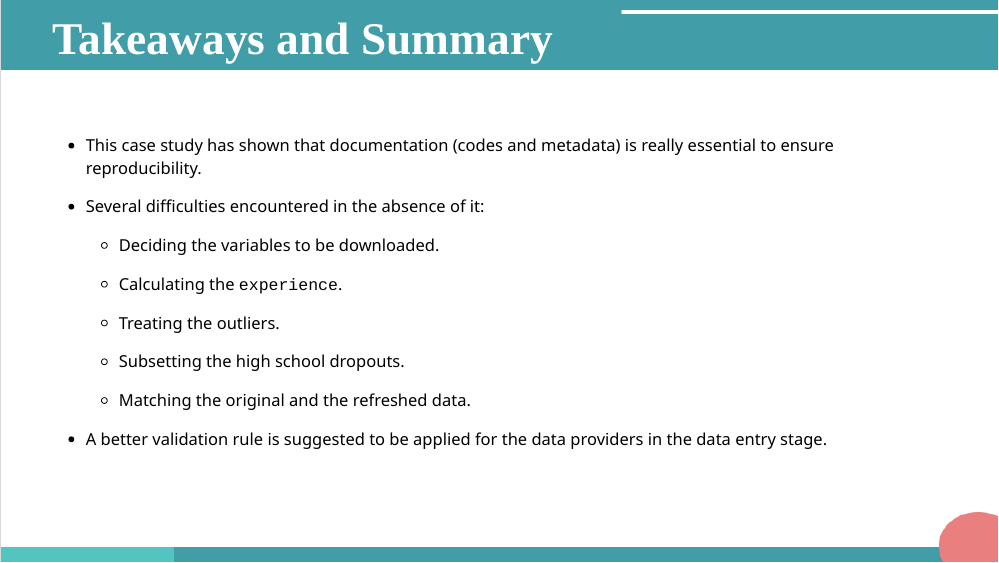
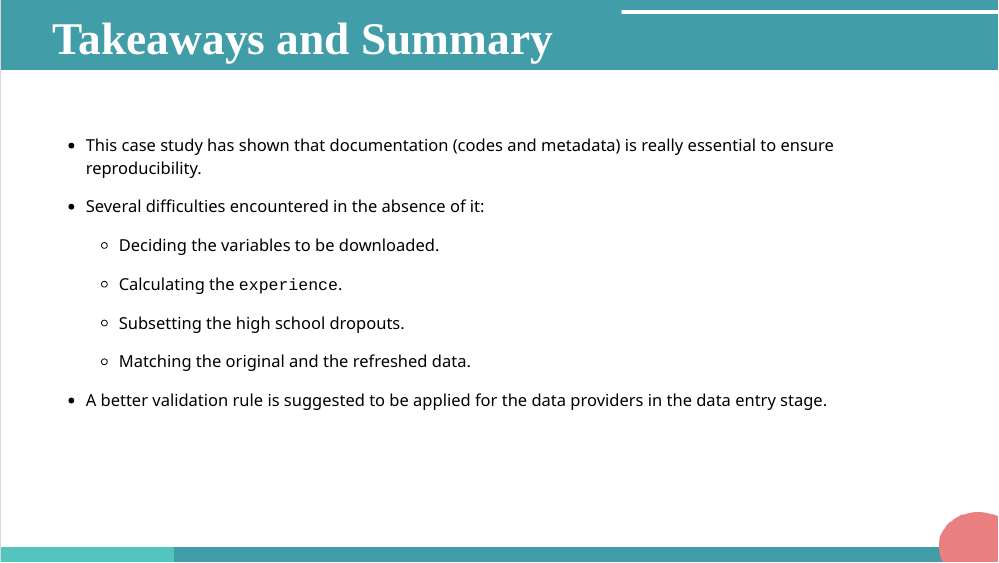
Before and after one commit to Dewi-Amaliah/TWR-2022, an R Markdown document (slides/twr-slides.Rmd): page 17 of 21. The pictures show the slides in the output file slides/twr-slides.html that the author committed with the source; the slides are laid out offline by our stand-in for remark.js, each with all of its steps uncovered, in fonts that may differ from those the slides ask for, and without slide numbers, shadows or browser add-ons; a font, style sheet, LaTeX package, included part or bibliography that could not be used is replaced or left out.

Commit message:
Edited the last slide.

```diff
--- a/slides/twr-slides.Rmd
+++ b/slides/twr-slides.Rmd
@@ -609,8 +609,6 @@ background-size: cover
 
   - Calculating the `experience`.
 
-  - Treating the outliers.
-
   - Subsetting the high school dropouts.
 
   - Matching the original and the refreshed data.
```
Also changed, not shown: slides/cache/arrow-again_f34beb2ee4e6aeb15adc6da587f9b457.RData, slides/cache/arrow_b4d29f2ef59d8c32615c45430e8af020.RData, slides/cache/compare_3832ad02b516c717777eda07aa50d4e0.RData, slides/cache/enjoy_54df732ebc6755c913ac9faf63161755.RData, slides/cache/nls_b9d271fcedfba262b684c043e30fa4ec.RData, slides/cache/ori-ref-compare_2c8ed226c0db8a19f6cedbfb89c8ebb1.RData, slides/cache/raw_10db97704204b7f315d4eb6bd17ce454.RData, slides/cache/rohan-tweet_3343ff476aa11182478d5856a8135174.RData, slides/cache/sample_106fe0d783fbf5da2e87a495ac3369ef.RData, slides/cache/summary_17e7049a2da10235bd16602653f2cee6.RData, slides/cache/svc_7a37294242413f83e9928016160cdfc9.RData, slides/cache/task_d04cc01bc9f67d260d7e31353e40657b.RData, slides/cache/topical-guide_a96c910b2a6e8a2a9ac62597de4380ac.RData, slides/cache/unnamed-chunk-1_d26ec84a4629b7ecfe423bb0294f37a6.RData, 3 more files.
